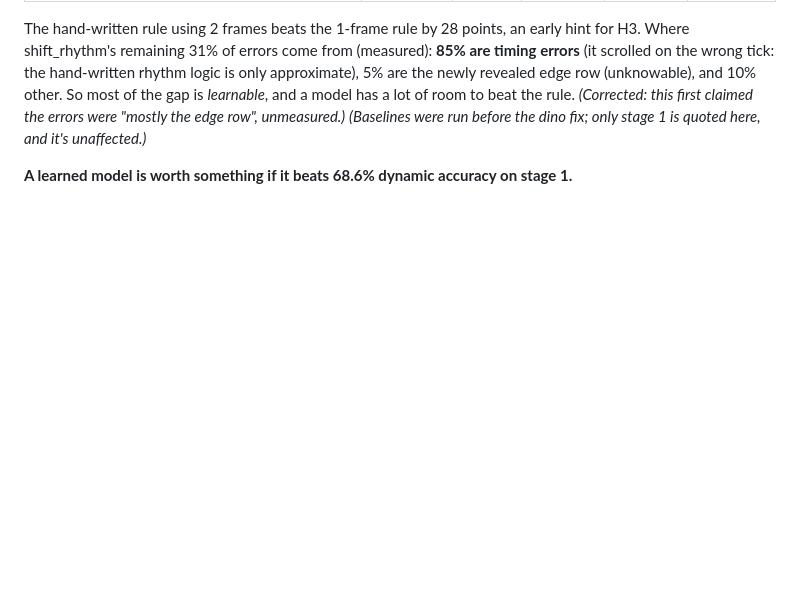
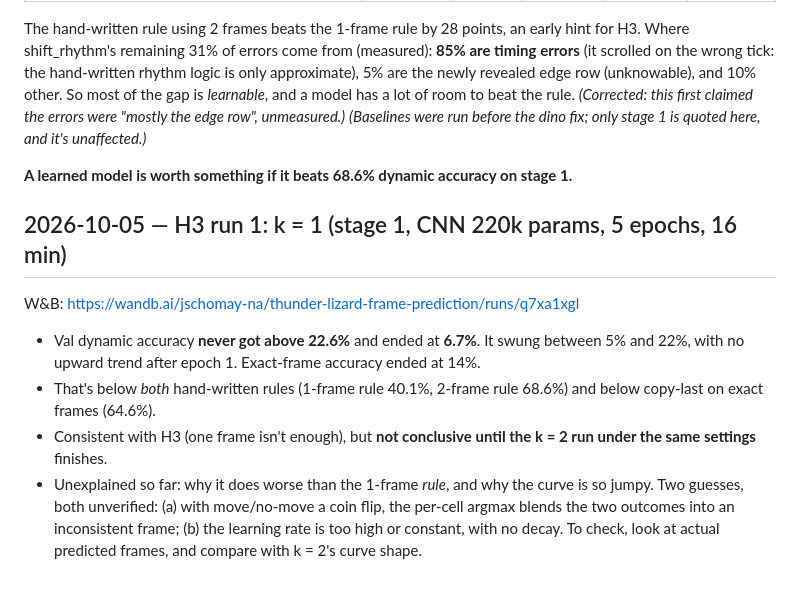
Before and after one commit to jschomay/thunder-lizard-next-frame-prediction, a Markdown page: JOURNAL.md, the part around the change. Rendered like a GitHub page; blank space fills up the shorter version.

Commit message:
Journal: H3 k=1 result

```diff
--- a/JOURNAL.md
+++ b/JOURNAL.md
@@ -160,3 +160,10 @@ Observations:
 The hand-written rule using 2 frames beats the 1-frame rule by 28 points, an early hint for H3. Where shift_rhythm's remaining 31% of errors come from (measured): **85% are timing errors** (it scrolled on the wrong tick: the hand-written rhythm logic is only approximate), 5% are the newly revealed edge row (unknowable), and 10% other. So most of the gap is *learnable*, and a model has a lot of room to beat the rule. *(Corrected: this first claimed the errors were "mostly the edge row", unmeasured.)* *(Baselines were run before the dino fix; only stage 1 is quoted here, and it's unaffected.)*
 
 **A learned model is worth something if it beats 68.6% dynamic accuracy on stage 1.**
+
+## 2026-10-05 — H3 run 1: k = 1 (stage 1, CNN 220k params, 5 epochs, 16 min)
+W&B: https://wandb.ai/jschomay-na/thunder-lizard-frame-prediction/runs/q7xa1xgl
+- Val dynamic accuracy **never got above 22.6%** and ended at **6.7%**. It swung between 5% and 22%, with no upward trend after epoch 1. Exact-frame accuracy ended at 14%.
+- That's below *both* hand-written rules (1-frame rule 40.1%, 2-frame rule 68.6%) and below copy-last on exact frames (64.6%).
+- Consistent with H3 (one frame isn't enough), but **not conclusive until the k = 2 run under the same settings** finishes.
+- Unexplained so far: why it does worse than the 1-frame *rule*, and why the curve is so jumpy. Two guesses, both unverified: (a) with move/no-move a coin flip, the per-cell argmax blends the two outcomes into an inconsistent frame; (b) the learning rate is too high or constant, with no decay. To check, look at actual predicted frames, and compare with k = 2's curve shape.
```
